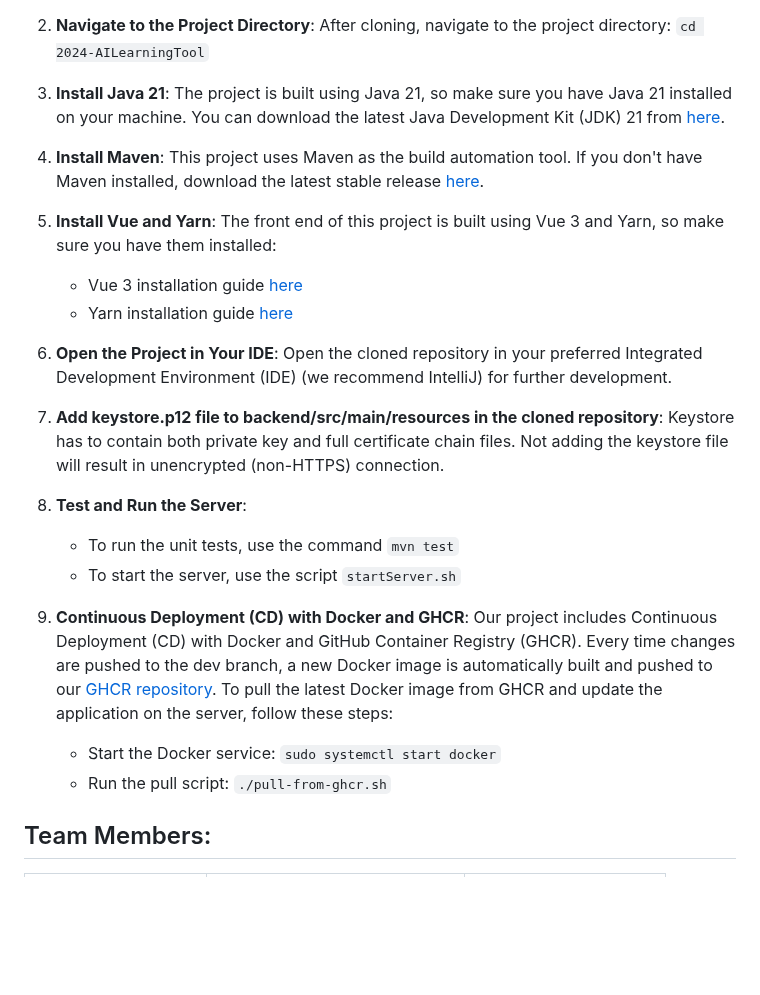
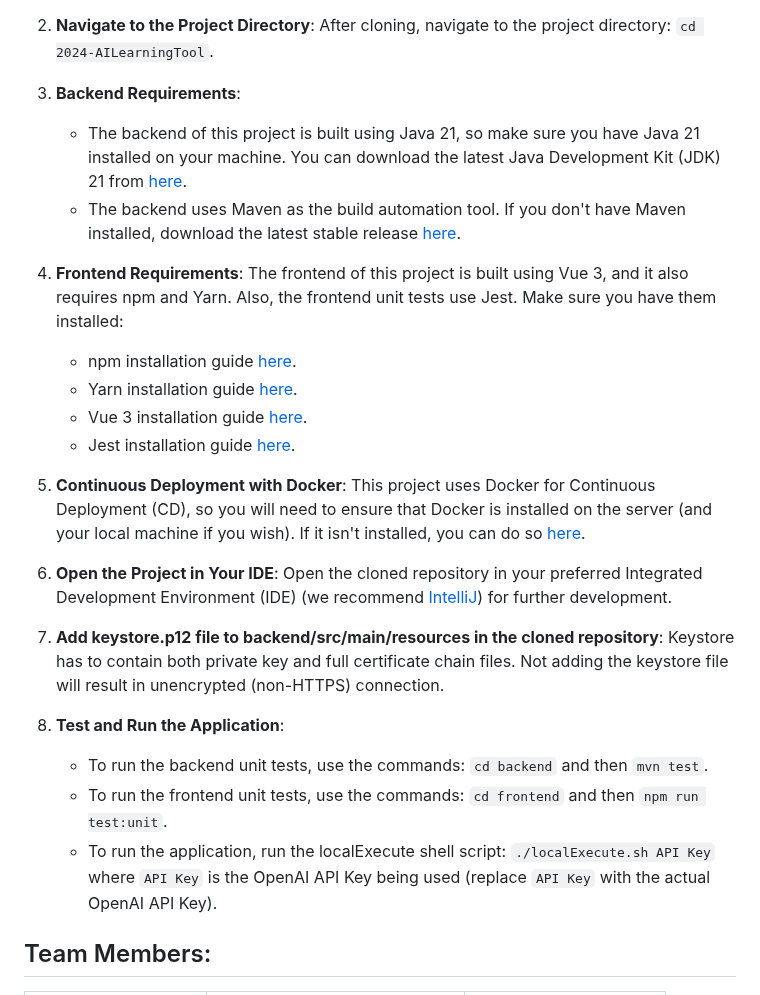
Before and after one commit to spe-uob/2024-AILearningTool, a Markdown page: README.md, the part around one of its changes. Rendered like a GitHub page; blank space fills up the shorter version.

Commit message:
feature: update Developer Instructions
Updated the developer instructions to reflect the current process.

````diff
--- a/README.md
+++ b/README.md
@@ -189,36 +189,33 @@ To get started with developing or contributing to this project, follow the steps
 
 2. **Navigate to the Project Directory**:
    After cloning, navigate to the project directory:
-   ```cd 2024-AILearningTool```
+   ```cd 2024-AILearningTool```.
 
-3. **Install Java 21**:
-   The project is built using Java 21, so make sure you have Java 21 installed on your machine. You can download the latest Java Development Kit (JDK) 21 from [here](https://www.oracle.com/uk/java/technologies/downloads/#java21).
+3. **Backend Requirements**:
+   - The backend of this project is built using Java 21, so make sure you have Java 21 installed on your machine. You can download the latest Java Development Kit (JDK) 21 from [here](https://www.oracle.com/uk/java/technologies/downloads/#java21).
+   - The backend uses Maven as the build automation tool. If you don't have Maven installed, download the latest stable release [here](https://maven.apache.org/download.cgi).
 
-4. **Install Maven**:
-   This project uses Maven as the build automation tool. If you don't have Maven installed, download the latest stable release [here](https://maven.apache.org/download.cgi).
+5. **Frontend Requirements**:
+   The frontend of this project is built using Vue 3, and it also requires npm and Yarn. Also, the frontend unit tests use Jest. Make sure you have them installed:
+   - npm installation guide [here](https://docs.npmjs.com/downloading-and-installing-node-js-and-npm).
+   - Yarn installation guide [here](https://classic.yarnpkg.com/lang/en/docs/install/#windows-stable).
+   - Vue 3 installation guide [here](https://vuejs.org/guide/quick-start.html).
+   - Jest installation guide [here](https://jestjs.io/docs/getting-started).
 
-5. **Install Vue and Yarn**:
-   The front end of this project is built using Vue 3 and Yarn, so make sure you have them installed:
-   - Vue 3 installation guide [here](https://vuejs.org/guide/quick-start.html)
-   - Yarn installation guide [here](https://classic.yarnpkg.com/lang/en/docs/install/#windows-stable)
+5. **Continuous Deployment with Docker**:
+   This project uses Docker for Continuous Deployment (CD), so you will need to ensure that Docker is installed on the server (and your local machine if you wish). If it isn't installed, you can do so [here](https://docs.docker.com/engine/install/).
 
 6. **Open the Project in Your IDE**:
-   Open the cloned repository in your preferred Integrated Development Environment (IDE) (we recommend IntelliJ) for further development.
+   Open the cloned repository in your preferred Integrated Development Environment (IDE) (we recommend [IntelliJ](https://www.jetbrains.com/idea/download/?section=windows)) for further development.
 
 7. **Add keystore.p12 file to backend/src/main/resources in the cloned repository**:
     Keystore has to contain both private key and full certificate chain files.
     Not adding the keystore file will result in unencrypted (non-HTTPS) connection.
 
-8. **Test and Run the Server**:
-   - To run the unit tests, use the command ```mvn test```
-   - To start the server, use the script ```startServer.sh```
-
-9. **Continuous Deployment (CD) with Docker and GHCR**:
-  Our project includes Continuous Deployment (CD) with Docker and GitHub Container Registry (GHCR). Every time changes are pushed to the dev branch, a new Docker image is automatically built and pushed to our [GHCR repository](https://ghcr.io/spe-uob/2024-ailearningtool:latest).
-  To pull the latest Docker image from GHCR and update the application on the server, follow these steps:
-    - Start the Docker service: ```sudo systemctl start docker```
-    - Run the pull script: ```./pull-from-ghcr.sh```
-
+8. **Test and Run the Application**:
+   - To run the backend unit tests, use the commands: ```cd backend``` and then ```mvn test```.
+   - To run the frontend unit tests, use the commands: ```cd frontend``` and then ```npm run test:unit```.
+   - To run the application, run the localExecute shell script: ```./localExecute.sh API Key``` where ```API Key``` is the OpenAI API Key being used (replace ```API Key``` with the actual OpenAI API Key).
 
 ## Team Members:
 
````
Also changed, not shown: other parts of README.md (+2 -2 lines).
